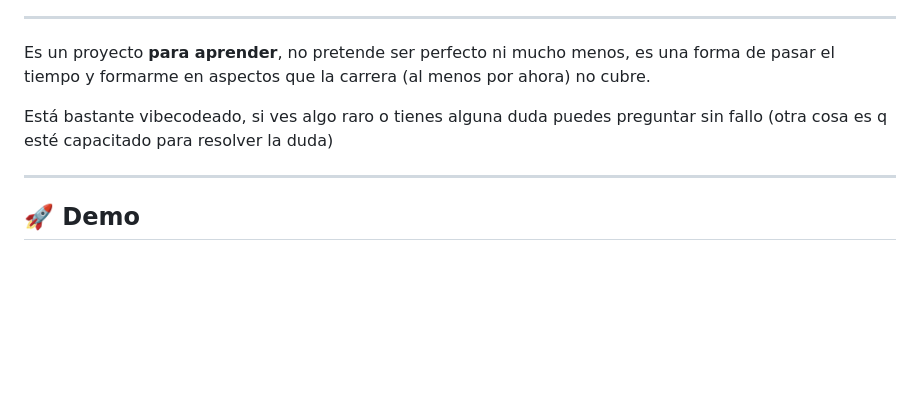
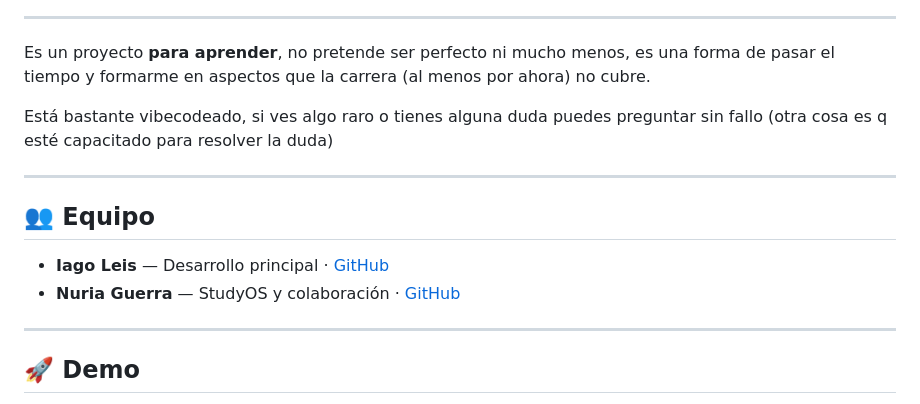
Before and after one commit to iagolays/LevelUpTasks, a Markdown page: README.md, the part around one of its changes. GitHub-like rendering; blank space fills up the shorter version.

```diff
--- a/README.md
+++ b/README.md
@@ -9,6 +9,13 @@
 Es un proyecto **para aprender**, no pretende ser perfecto ni mucho menos, es una forma de pasar el tiempo y formarme en aspectos que la carrera (al menos por ahora) no cubre.
 
 Está bastante vibecodeado, si ves algo raro o tienes alguna duda puedes preguntar sin fallo (otra cosa es q esté capacitado para resolver la duda)
+
+---
+
+## 👥 Equipo
+
+- **Iago Leis** — Desarrollo principal · [GitHub](https://github.com/iago-leis)
+- **Nuria Guerra** — StudyOS y colaboración · [GitHub](https://github.com/nuriaguerra/nuriaguerra)
 
 ---
 
```
Also changed, not shown: other parts of README.md (+21 -17 lines).
